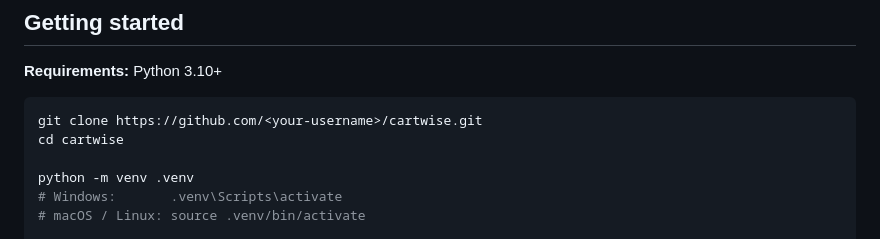
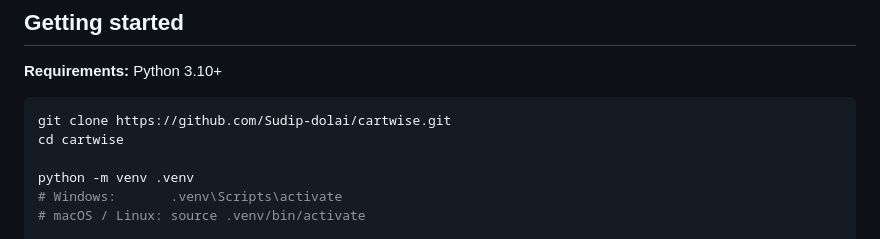
Before and after one commit to Sudip-dolai/cartwise, a Markdown page: README.md, the part around the change. Rendered like a GitHub page.

Commit message:
Update repository URL in README

````diff
--- a/README.md
+++ b/README.md
@@ -49,7 +49,7 @@ cartwise/
 **Requirements:** Python 3.10+
 
 ```bash
-git clone https://github.com/<your-username>/cartwise.git
+git clone https://github.com/Sudip-dolai/cartwise.git
 cd cartwise
 
 python -m venv .venv
````
